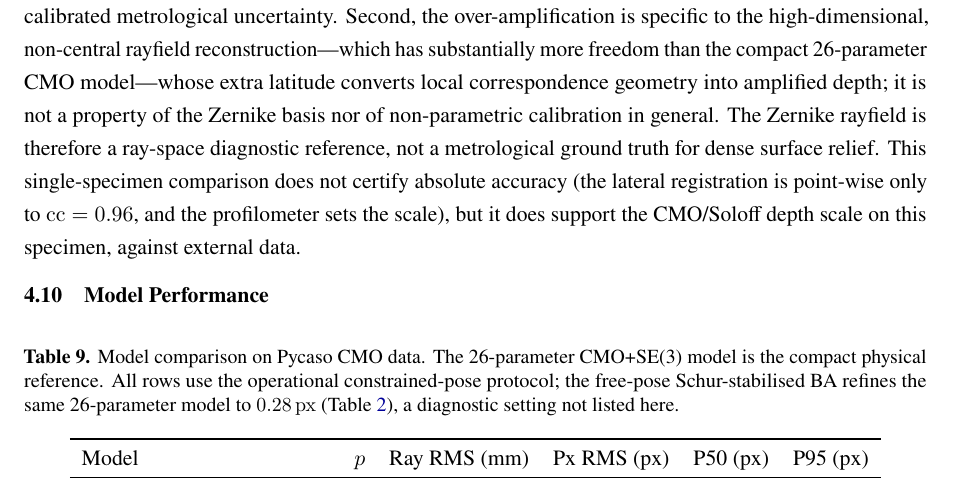
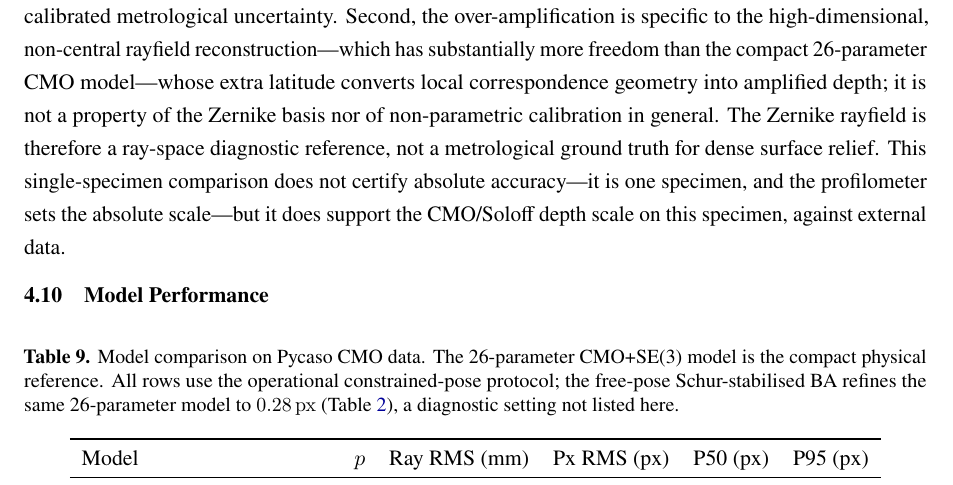
Before and after one commit to jeffwitz/StereoComplex, a LaTeX paper (paper/cmo/manuscript.tex): part of page 31 of 41, cut so that both start at the same text. Compiled offline with pdfLaTeX.

Commit message:
docs(paper): §4.9 proofread nit — de-duplicate the cc=0.96 registration caveat
In-situ read of the touched pages (§3.5.6 p13, §4.4 OpenCV p20, §4.9 p28-31):
all camera-ready additions render cleanly. Only fix: the lateral-registration
cc=0.96 caveat appeared twice in the §4.9 conclusion paragraph after the
upper-bound addition. Trim the closing parenthetical to "(one specimen, the
profilometer sets the absolute scale)" so the registration caveat is stated
once. Builds clean at 41 pages.

Co-Authored-By: Claude Opus 4.8 <noreply@anthropic.com>

```diff
--- a/paper/cmo/manuscript.tex
+++ b/paper/cmo/manuscript.tex
@@ -854,7 +854,7 @@ The depth-scale ambiguity of \S\ref{sec:specimen} is, by construction, unresolva
 
 The result (Figure~\ref{fig:profilo_validation}) resolves the ambiguity for this specimen and ROI. Against the profilometric relief standard deviation of \SI{20.8}{\micro\metre}, the Soloff polynomial recovers \SI{22.8}{\micro\metre} ($1.09\times$), the CMO 26p model \SI{23.0}{\micro\metre} ($1.10\times$), and the Zernike rayfield \SI{34.0}{\micro\metre} ($1.63\times$); all three correlate with the ground-truth shape at $\mathrm{cc}=0.96$. The CMO 26p and Soloff reconstructions are statistically \emph{indistinguishable} on the relief (mutual $\mathrm{cc}=0.9997$, RMS difference \SI{0.57}{\micro\metre}, an order of magnitude below their ${\sim}\SI{2}{\micro\metre}$ distance to the profilometry). The Zernike-to-CMO amplitude ratio measured here, $1.63/1.10\approx1.48\times$, is consistent with the internal $1.43\times$ relief ratio of Figure~\ref{fig:rigid_removal}.
 
-Two conclusions follow. First, the depth-only scale difference ($s_z\approx0.70$) is an \emph{over-amplification by the per-pixel Zernike dense reconstruction}, not a loss of axial scale by the CMO model: the compact 26-parameter physical model's relief amplitude agrees with the external profilometric reference within ${\approx}\SI{10}{\percent}$, as does an unconstrained Soloff polynomial fitted to the same data. The modest ${\sim}\SI{10}{\percent}$ residual excess of both faithful models over the profilometry is consistent with dense-stereo (DIS) correspondence noise inflating the standard deviation (the profilometer is far cleaner) and, in part, with the residual imperfection of the lateral registration itself (mask $\mathrm{IoU}=0.88$, point-wise $\mathrm{cc}=0.96$, not unity); the ${\sim}\SI{10}{\percent}$ should therefore be read as an \emph{upper bound} on the model's intrinsic relief error rather than a calibrated metrological uncertainty. Second, the over-amplification is specific to the high-dimensional, non-central rayfield reconstruction---which has substantially more freedom than the compact 26-parameter CMO model---whose extra latitude converts local correspondence geometry into amplified depth; it is not a property of the Zernike basis nor of non-parametric calibration in general. The Zernike rayfield is therefore a ray-space diagnostic reference, not a metrological ground truth for dense surface relief. This single-specimen comparison does not certify absolute accuracy (the lateral registration is point-wise only to $\mathrm{cc}=0.96$, and the profilometer sets the scale), but it does support the CMO/Soloff depth scale on this specimen, against external data.
+Two conclusions follow. First, the depth-only scale difference ($s_z\approx0.70$) is an \emph{over-amplification by the per-pixel Zernike dense reconstruction}, not a loss of axial scale by the CMO model: the compact 26-parameter physical model's relief amplitude agrees with the external profilometric reference within ${\approx}\SI{10}{\percent}$, as does an unconstrained Soloff polynomial fitted to the same data. The modest ${\sim}\SI{10}{\percent}$ residual excess of both faithful models over the profilometry is consistent with dense-stereo (DIS) correspondence noise inflating the standard deviation (the profilometer is far cleaner) and, in part, with the residual imperfection of the lateral registration itself (mask $\mathrm{IoU}=0.88$, point-wise $\mathrm{cc}=0.96$, not unity); the ${\sim}\SI{10}{\percent}$ should therefore be read as an \emph{upper bound} on the model's intrinsic relief error rather than a calibrated metrological uncertainty. Second, the over-amplification is specific to the high-dimensional, non-central rayfield reconstruction---which has substantially more freedom than the compact 26-parameter CMO model---whose extra latitude converts local correspondence geometry into amplified depth; it is not a property of the Zernike basis nor of non-parametric calibration in general. The Zernike rayfield is therefore a ray-space diagnostic reference, not a metrological ground truth for dense surface relief. This single-specimen comparison does not certify absolute accuracy---it is one specimen, and the profilometer sets the absolute scale---but it does support the CMO/Soloff depth scale on this specimen, against external data.
 
 \subsection{Model Performance}
 
```
